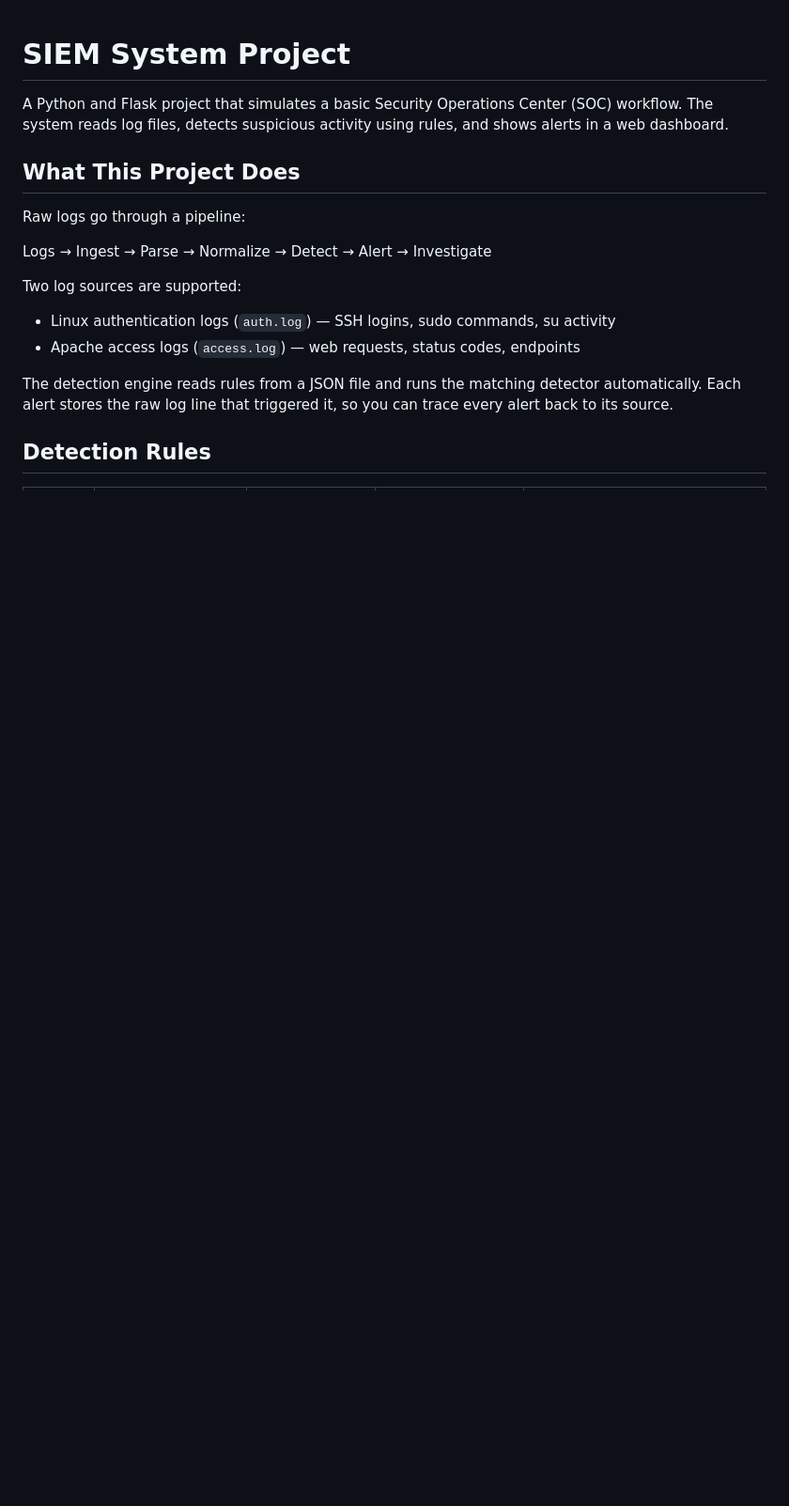
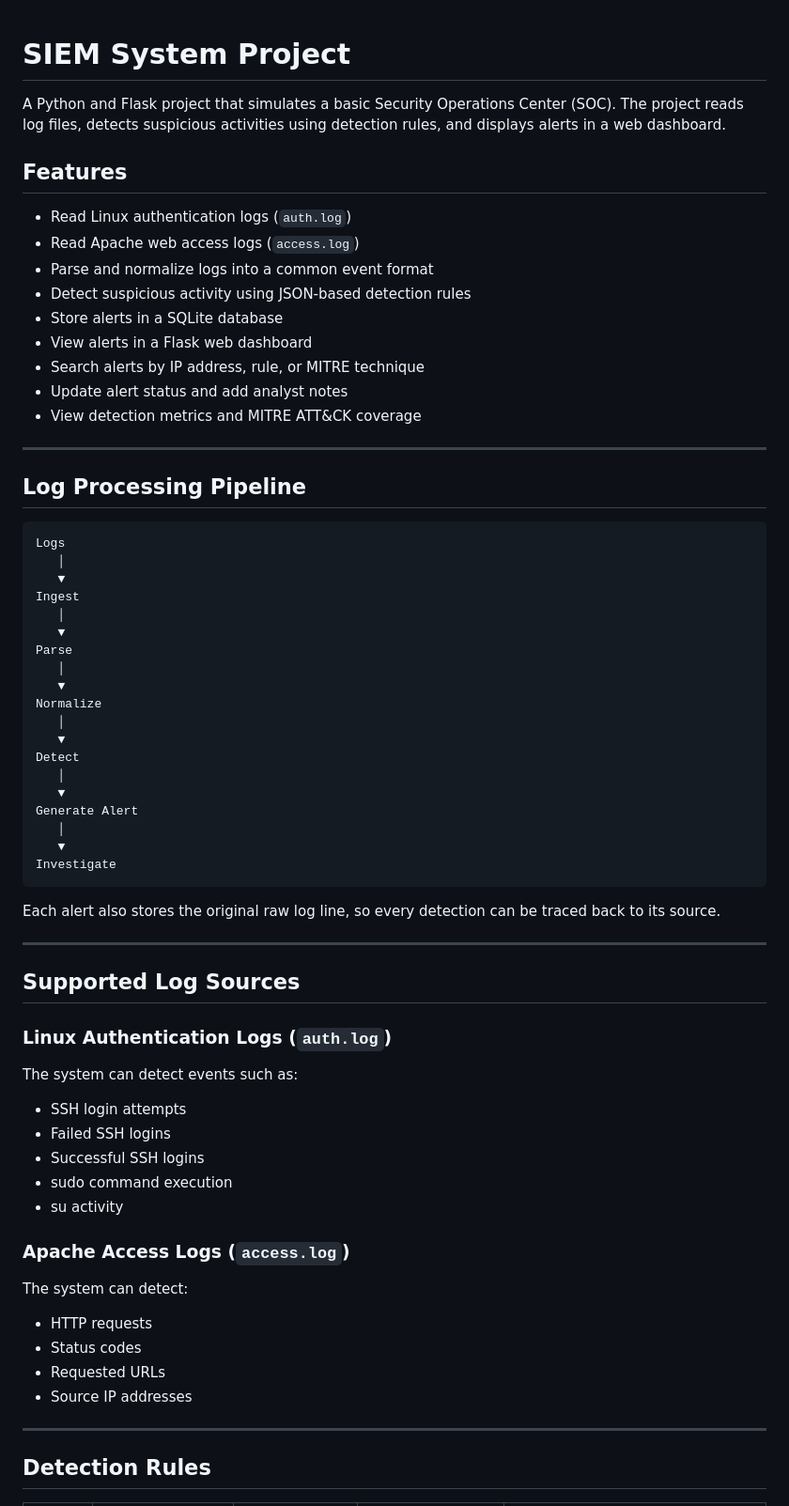
Before and after one commit to malekgulam/SIEM-System-Project, a Markdown page: README.md, the part around one of its changes. Shown at 94% size. Rendered like a GitHub page; blank space fills up the shorter version.

````diff
--- a/README.md
+++ b/README.md
@@ -1,20 +1,71 @@
 # SIEM System Project
 
-A Python and Flask project that simulates a basic Security Operations Center (SOC) workflow.
-The system reads log files, detects suspicious activity using rules, and shows alerts in a web dashboard.
+A Python and Flask project that simulates a basic Security Operations Center (SOC). The project reads log files, detects suspicious activities using detection rules, and displays alerts in a web dashboard.
 
-## What This Project Does
+## Features
 
-Raw logs go through a pipeline:
+* Read Linux authentication logs (`auth.log`)
+* Read Apache web access logs (`access.log`)
+* Parse and normalize logs into a common event format
+* Detect suspicious activity using JSON-based detection rules
+* Store alerts in a SQLite database
+* View alerts in a Flask web dashboard
+* Search alerts by IP address, rule, or MITRE technique
+* Update alert status and add analyst notes
+* View detection metrics and MITRE ATT&CK coverage
 
-Logs → Ingest → Parse → Normalize → Detect → Alert → Investigate
+---
 
-Two log sources are supported:
-- Linux authentication logs (`auth.log`) — SSH logins, sudo commands, su activity
-- Apache access logs (`access.log`) — web requests, status codes, endpoints
+## Log Processing Pipeline
 
-The detection engine reads rules from a JSON file and runs the matching detector automatically.
-Each alert stores the raw log line that triggered it, so you can trace every alert back to its source.
+```
+Logs
+   │
+   ▼
+Ingest
+   │
+   ▼
+Parse
+   │
+   ▼
+Normalize
+   │
+   ▼
+Detect
+   │
+   ▼
+Generate Alert
+   │
+   ▼
+Investigate
+```
+
+Each alert also stores the original raw log line, so every detection can be traced back to its source.
+
+---
+
+## Supported Log Sources
+
+### Linux Authentication Logs (`auth.log`)
+
+The system can detect events such as:
+
+* SSH login attempts
+* Failed SSH logins
+* Successful SSH logins
+* sudo command execution
+* su activity
+
+### Apache Access Logs (`access.log`)
+
+The system can detect:
+
+* HTTP requests
+* Status codes
+* Requested URLs
+* Source IP addresses
+
+---
 
 ## Detection Rules
 
````
Also changed, not shown: other parts of README.md (+146 -82 lines).
